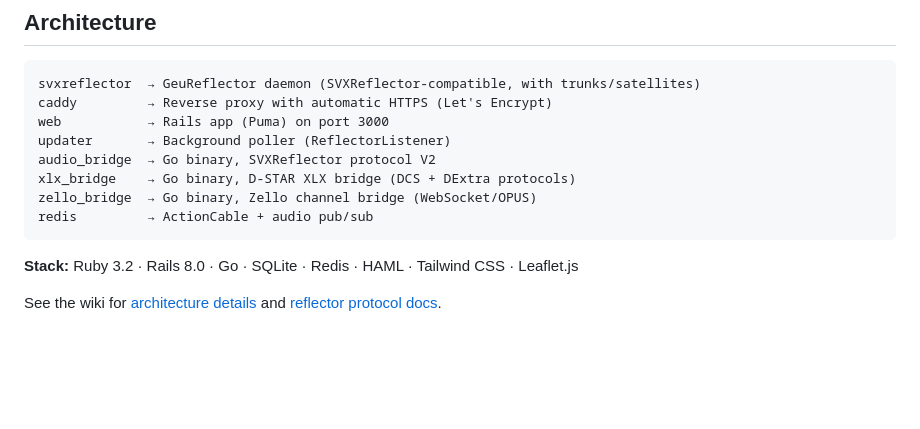
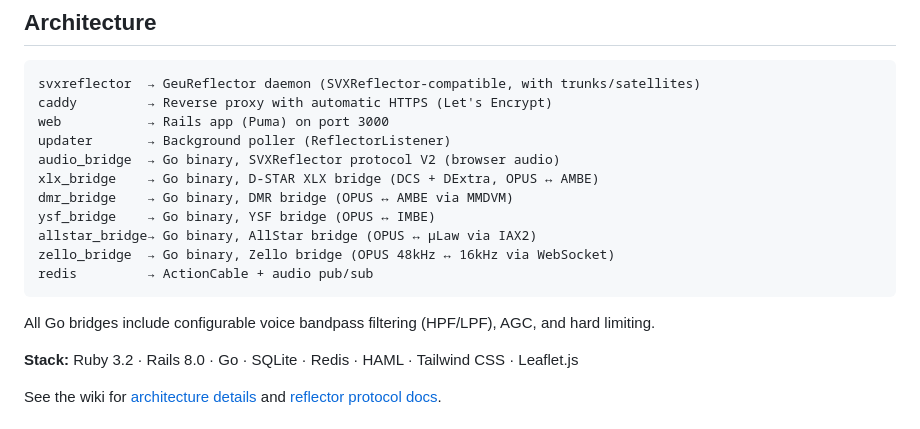
Before and after one commit to audric/SvxReflectorDashboard, a Markdown page: README.md, the part around the change. Drawn GitHub-style; blank space fills up the shorter version.

Commit message:
Update README with all bridge types and audio processing

````diff
--- a/README.md
+++ b/README.md
@@ -44,11 +44,16 @@ svxreflector  → GeuReflector daemon (SVXReflector-compatible, with trunks/sate
 caddy         → Reverse proxy with automatic HTTPS (Let's Encrypt)
 web           → Rails app (Puma) on port 3000
 updater       → Background poller (ReflectorListener)
-audio_bridge  → Go binary, SVXReflector protocol V2
-xlx_bridge    → Go binary, D-STAR XLX bridge (DCS + DExtra protocols)
-zello_bridge  → Go binary, Zello channel bridge (WebSocket/OPUS)
+audio_bridge  → Go binary, SVXReflector protocol V2 (browser audio)
+xlx_bridge    → Go binary, D-STAR XLX bridge (DCS + DExtra, OPUS ↔ AMBE)
+dmr_bridge    → Go binary, DMR bridge (OPUS ↔ AMBE via MMDVM)
+ysf_bridge    → Go binary, YSF bridge (OPUS ↔ IMBE)
+allstar_bridge→ Go binary, AllStar bridge (OPUS ↔ µLaw via IAX2)
+zello_bridge  → Go binary, Zello bridge (OPUS 48kHz ↔ 16kHz via WebSocket)
 redis         → ActionCable + audio pub/sub
 ```
+
+All Go bridges include configurable voice bandpass filtering (HPF/LPF), AGC, and hard limiting.
 
 **Stack:** Ruby 3.2 · Rails 8.0 · Go · SQLite · Redis · HAML · Tailwind CSS · Leaflet.js
 
````
